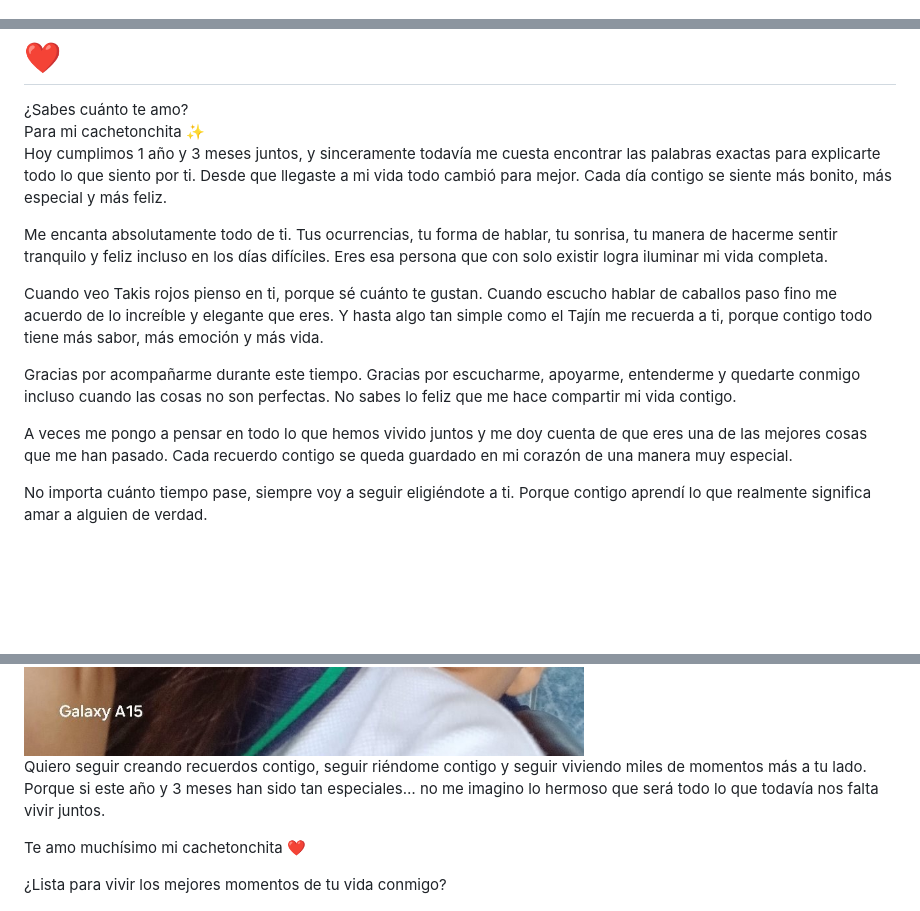
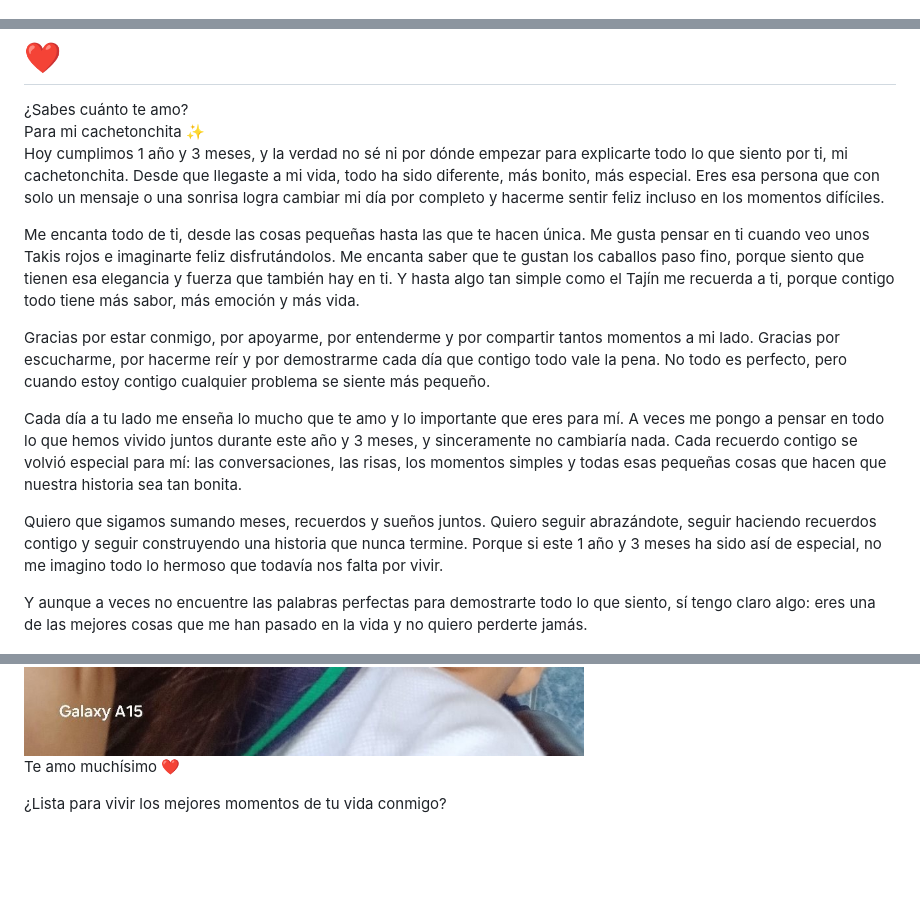
Before and after one commit to SEBXRMODS/felices-1-a-o, a Markdown page: README.md, 3 parts joined by grey strips. Rendered like a GitHub page; blank space fills up the shorter version.

Commit message:
Update README.md for clarity and corrections

```diff
--- a/README.md
+++ b/README.md
@@ -32,7 +32,7 @@ text-align:center;
 position:relative;
 }
 
-/* Pantalla Inicio */
+/* Inicio */
 
 #inicio{
 background:linear-gradient(135deg,#ff9a9e,#fad0c4);
@@ -190,5 +190,5 @@ text-shadow:
 
 <body>
 
-<!-- MÚSICA -->
+<!-- Música -->
 
@@ -221,37 +221,39 @@ Para mi cachetonchita ✨
 </div>
 
 <p>
-Hoy cumplimos 1 año y 3 meses juntos, y sinceramente todavía me cuesta encontrar las palabras exactas para explicarte todo lo que siento por ti.
-Desde que llegaste a mi vida todo cambió para mejor.
-Cada día contigo se siente más bonito, más especial y más feliz.
+Hoy cumplimos 1 año y 3 meses, y la verdad no sé ni por dónde empezar para explicarte todo lo que siento por ti, mi cachetonchita.
+Desde que llegaste a mi vida, todo ha sido diferente, más bonito, más especial.
+Eres esa persona que con solo un mensaje o una sonrisa logra cambiar mi día por completo y hacerme sentir feliz incluso en los momentos difíciles.
 </p>
 
 <p>
-Me encanta absolutamente todo de ti.
-Tus ocurrencias, tu forma de hablar, tu sonrisa, tu manera de hacerme sentir tranquilo y feliz incluso en los días difíciles.
-Eres esa persona que con solo existir logra iluminar mi vida completa.
-</p>
-
-<p>
-Cuando veo Takis rojos pienso en ti, porque sé cuánto te gustan.
-Cuando escucho hablar de caballos paso fino me acuerdo de lo increíble y elegante que eres.
+Me encanta todo de ti, desde las cosas pequeñas hasta las que te hacen única.
+Me gusta pensar en ti cuando veo unos Takis rojos e imaginarte feliz disfrutándolos.
+Me encanta saber que te gustan los caballos paso fino, porque siento que tienen esa elegancia y fuerza que también hay en ti.
 Y hasta algo tan simple como el Tajín me recuerda a ti, porque contigo todo tiene más sabor, más emoción y más vida.
 </p>
 
 <p>
-Gracias por acompañarme durante este tiempo.
-Gracias por escucharme, apoyarme, entenderme y quedarte conmigo incluso cuando las cosas no son perfectas.
-No sabes lo feliz que me hace compartir mi vida contigo.
+Gracias por estar conmigo, por apoyarme, por entenderme y por compartir tantos momentos a mi lado.
+Gracias por escucharme, por hacerme reír y por demostrarme cada día que contigo todo vale la pena.
+No todo es perfecto, pero cuando estoy contigo cualquier problema se siente más pequeño.
 </p>
 
 <p>
-A veces me pongo a pensar en todo lo que hemos vivido juntos y me doy cuenta de que eres una de las mejores cosas que me han pasado.
-Cada recuerdo contigo se queda guardado en mi corazón de una manera muy especial.
+Cada día a tu lado me enseña lo mucho que te amo y lo importante que eres para mí.
+A veces me pongo a pensar en todo lo que hemos vivido juntos durante este año y 3 meses, y sinceramente no cambiaría nada.
+Cada recuerdo contigo se volvió especial para mí: las conversaciones, las risas, los momentos simples y todas esas pequeñas cosas que hacen que nuestra historia sea tan bonita.
 </p>
 
 <p>
-No importa cuánto tiempo pase, siempre voy a seguir eligiéndote a ti.
-Porque contigo aprendí lo que realmente significa amar a alguien de verdad.
+Quiero que sigamos sumando meses, recuerdos y sueños juntos.
+Quiero seguir abrazándote, seguir haciendo recuerdos contigo y seguir construyendo una historia que nunca termine.
+Porque si este 1 año y 3 meses ha sido así de especial, no me imagino todo lo hermoso que todavía nos falta por vivir.
+</p>
+
+<p>
+Y aunque a veces no encuentre las palabras perfectas para demostrarte todo lo que siento, sí tengo claro algo:
+eres una de las mejores cosas que me han pasado en la vida y no quiero perderte jamás.
 </p>
 
 <!-- Fotos -->
@@ -277,13 +279,7 @@ Porque contigo aprendí lo que realmente significa amar a alguien de verdad.
 </div>
 
 <p>
-Quiero seguir creando recuerdos contigo, seguir riéndome contigo y seguir viviendo miles de momentos más a tu lado.
-Porque si este año y 3 meses han sido tan especiales…
-no me imagino lo hermoso que será todo lo que todavía nos falta vivir juntos.
-</p>
-
-<p>
-Te amo muchísimo mi cachetonchita ❤️
+Te amo muchísimo ❤️
 </p>
 
 <button onclick="irVideo()">
@@ -310,15 +306,15 @@ const musica = document.getElementById("musica");
 
 musica.volume = 0.5;
 
-musica.play().catch(()=>{
+musica.play().catch(() => {
 
-alert("Toca la pantalla una vez más para activar la música ❤️");
+alert("Toca la pantalla otra vez para activar la música ❤️");
 
 });
 
 }
 
-/* Video */
+/* Botón final */
 
 function irVideo(){
 
```
Also changed, not shown: other parts of README.md (+1 -1 lines).
